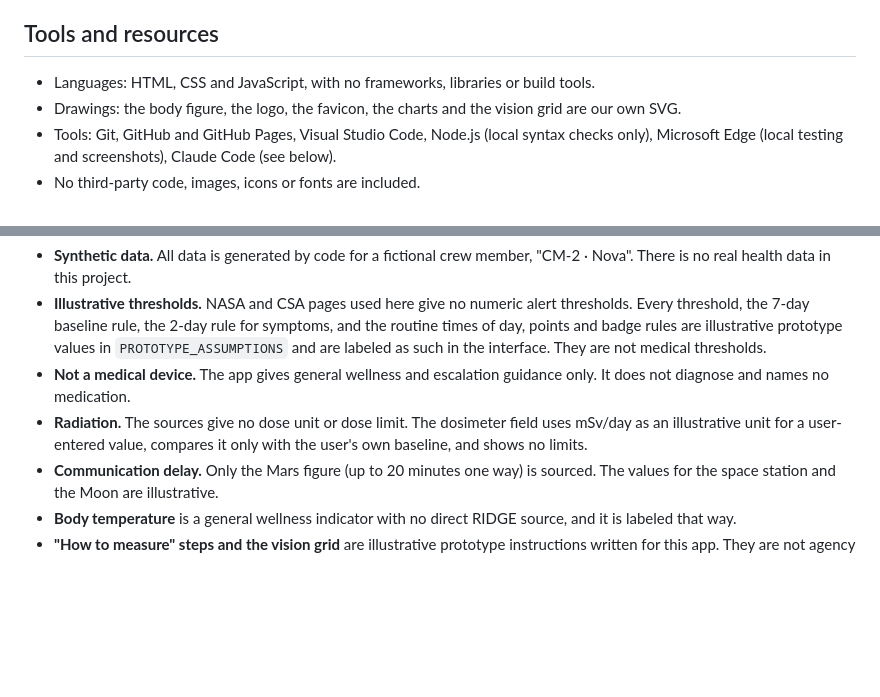
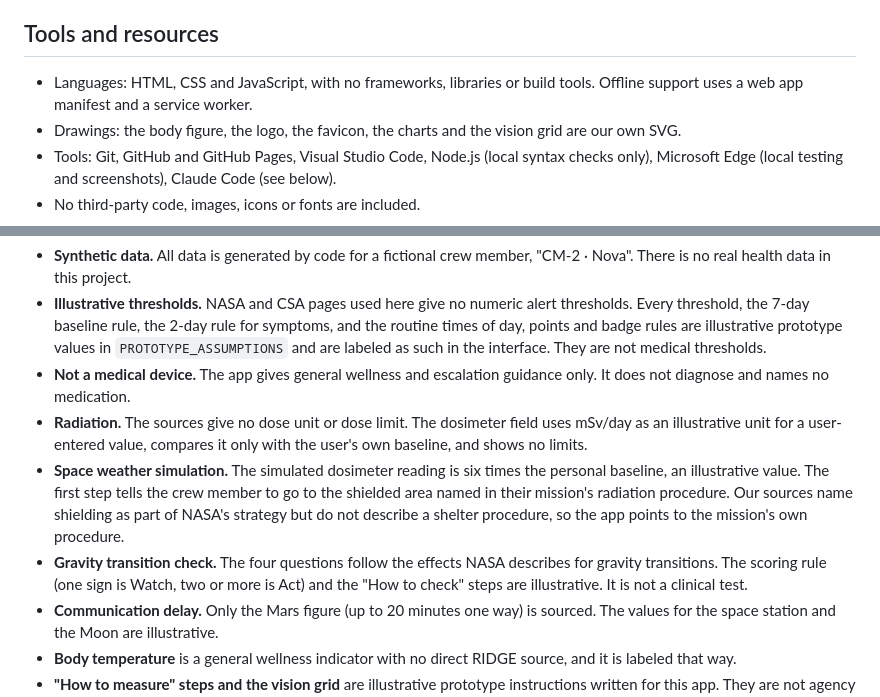
Before and after one commit to Helios84/ridge-monitor, a Markdown page: README.md, 2 parts joined by grey strips. Drawn GitHub-style; blank space fills up the shorter version.

```diff
--- a/README.md
+++ b/README.md
@@ -85,7 +96,7 @@ How the resources shaped the project: the RIDGE acronym is the backbone of the i
 
 ## Tools and resources
 
-- Languages: HTML, CSS and JavaScript, with no frameworks, libraries or build tools.
+- Languages: HTML, CSS and JavaScript, with no frameworks, libraries or build tools. Offline support uses a web app manifest and a service worker.
 - Drawings: the body figure, the logo, the favicon, the charts and the vision grid are our own SVG.
 - Tools: Git, GitHub and GitHub Pages, Visual Studio Code, Node.js (local syntax checks only), Microsoft Edge (local testing and screenshots), Claude Code (see below).
 - No third-party code, images, icons or fonts are included.
@@ -109,6 +120,8 @@ AI assistance was used throughout this project, and we state it here as the chal
 - **Illustrative thresholds.** NASA and CSA pages used here give no numeric alert thresholds. Every threshold, the 7-day baseline rule, the 2-day rule for symptoms, and the routine times of day, points and badge rules are illustrative prototype values in `PROTOTYPE_ASSUMPTIONS` and are labeled as such in the interface. They are not medical thresholds.
 - **Not a medical device.** The app gives general wellness and escalation guidance only. It does not diagnose and names no medication.
 - **Radiation.** The sources give no dose unit or dose limit. The dosimeter field uses mSv/day as an illustrative unit for a user-entered value, compares it only with the user's own baseline, and shows no limits.
+- **Space weather simulation.** The simulated dosimeter reading is six times the personal baseline, an illustrative value. The first step tells the crew member to go to the shielded area named in their mission's radiation procedure. Our sources name shielding as part of NASA's strategy but do not describe a shelter procedure, so the app points to the mission's own procedure.
+- **Gravity transition check.** The four questions follow the effects NASA describes for gravity transitions. The scoring rule (one sign is Watch, two or more is Act) and the "How to check" steps are illustrative. It is not a clinical test.
 - **Communication delay.** Only the Mars figure (up to 20 minutes one way) is sourced. The values for the space station and the Moon are illustrative.
 - **Body temperature** is a general wellness indicator with no direct RIDGE source, and it is labeled that way.
 - **"How to measure" steps and the vision grid** are illustrative prototype instructions written for this app. They are not agency procedures or clinical tests.
```
Also changed, not shown: other parts of README.md (+13 -2 lines), SOURCES.md (+16 -0 lines), screenshots/details.png, screenshots/gravity-check.png (added), screenshots/overview.png, screenshots/routine.png, screenshots/simulation.png (added), screenshots/trend.png.
